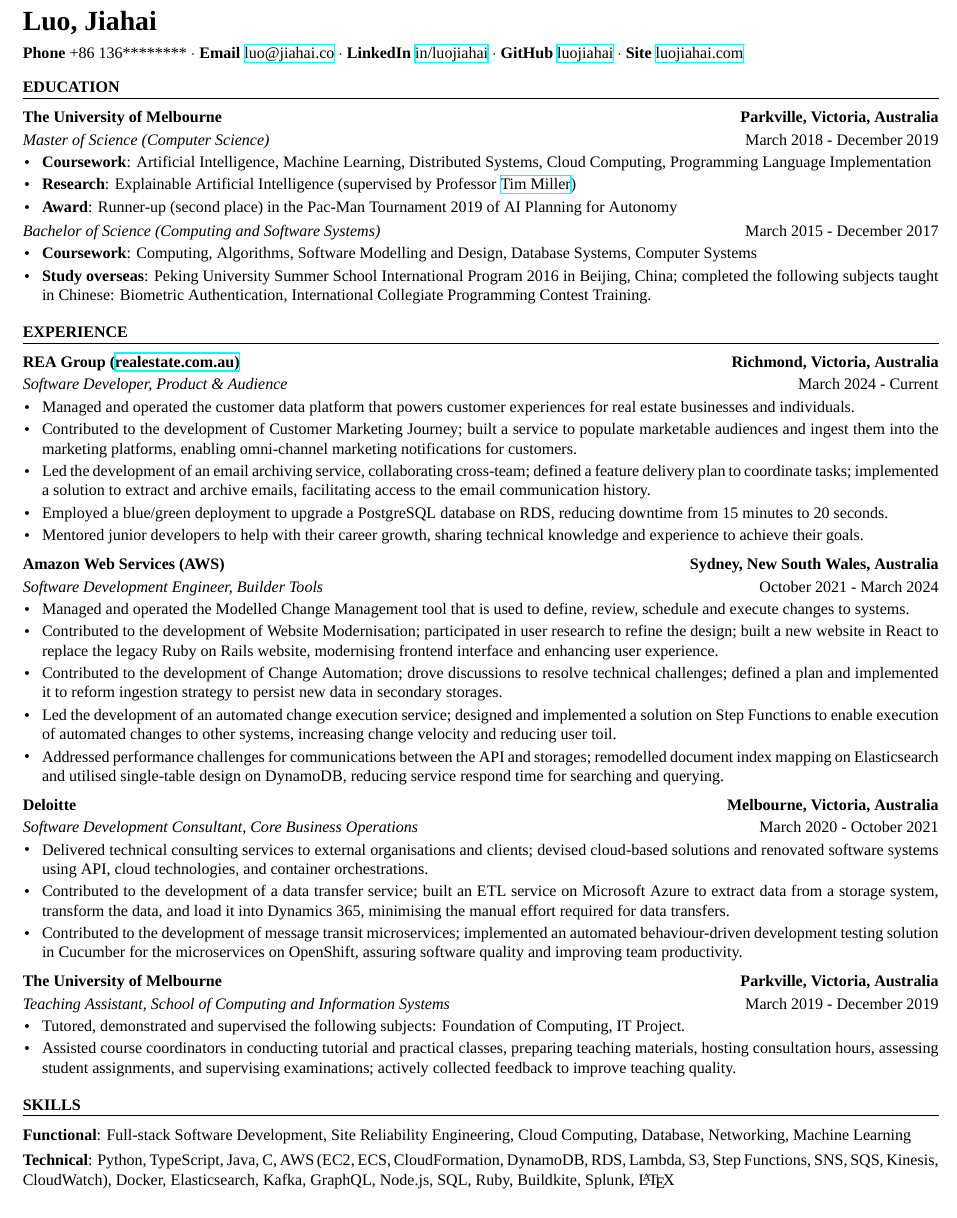
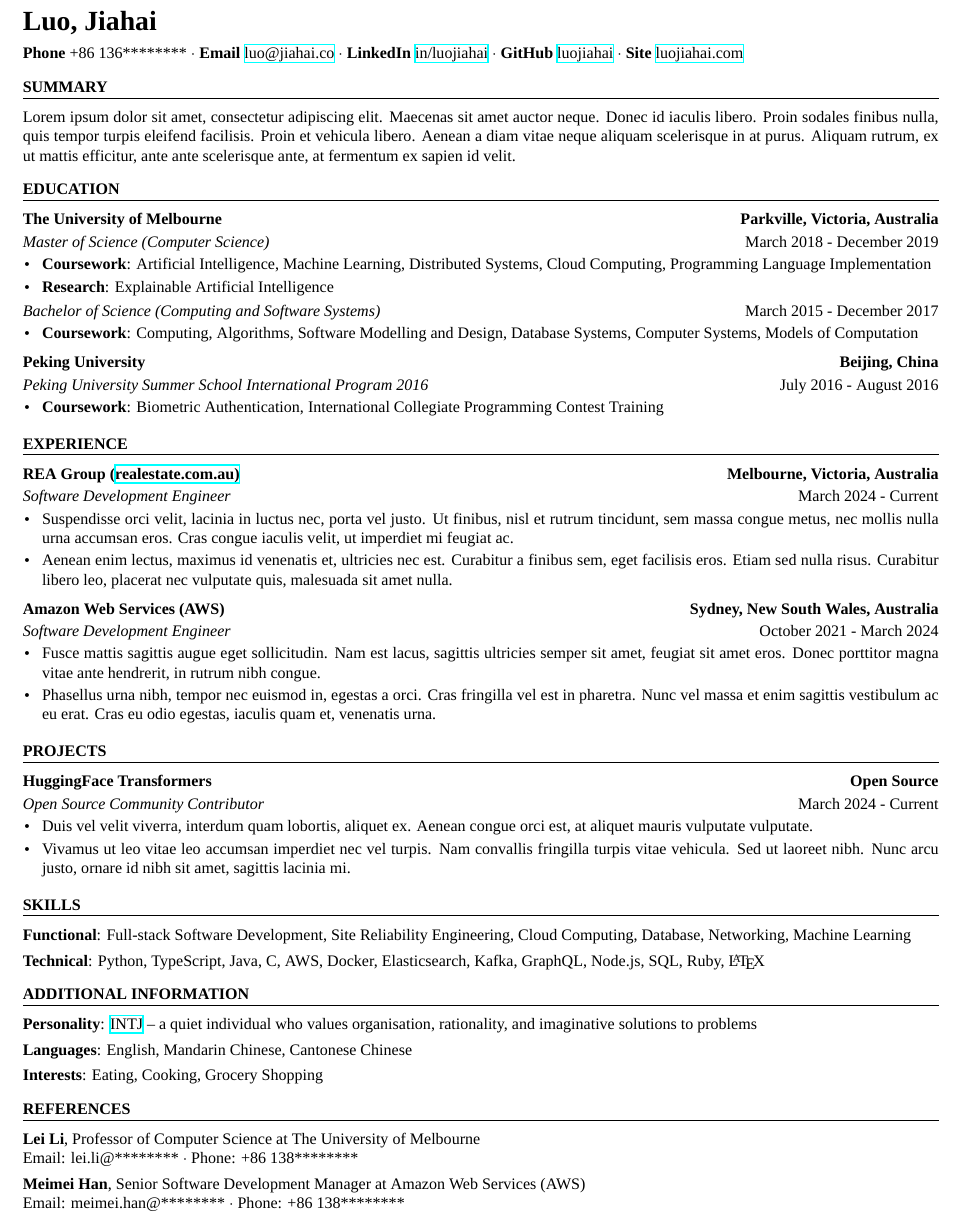
Before and after one commit to luojiahai/cv, a LaTeX document (src/jianli.tex): part of the page, cut so that both start at the same text. Compiled offline with XeLaTeX; a missing font is replaced by an installed copy or a similar font.

Commit message:
Updates from Overleaf

```diff
--- a/src/jianli.tex
+++ b/src/jianli.tex
@@ -15,6 +15,13 @@
 }
 
 %%%%%%%%%%%%%%%%%%%%%%%%%%%%%%%%%%%%%%%%%%%%%%%%%%%%%%%%%%%%%%%%%%%%%%%%%%%%%
+% Summary
+%%%%%%%%%%%%%%%%%%%%%%%%%%%%%%%%%%%%%%%%%%%%%%%%%%%%%%%%%%%%%%%%%%%%%%%%%%%%%
+\begin{xsection}{Summary}
+\item Lorem ipsum dolor sit amet, consectetur adipiscing elit. Maecenas sit amet auctor neque. Donec id iaculis libero. Proin sodales finibus nulla, quis tempor turpis eleifend facilisis. Proin et vehicula libero. Aenean a diam vitae neque aliquam scelerisque in at purus. Aliquam rutrum, ex ut mattis efficitur, ante ante scelerisque ante, at fermentum ex sapien id velit.
+\end{xsection}
+
+%%%%%%%%%%%%%%%%%%%%%%%%%%%%%%%%%%%%%%%%%%%%%%%%%%%%%%%%%%%%%%%%%%%%%%%%%%%%%
 % Education
 %%%%%%%%%%%%%%%%%%%%%%%%%%%%%%%%%%%%%%%%%%%%%%%%%%%%%%%%%%%%%%%%%%%%%%%%%%%%%
 \begin{xsection}{Education}
@@ -22,20 +29,18 @@
 \begin{xheading}{The University of Melbourne}{Parkville, Victoria, Australia}
 \begin{xsubheading}{Master of Science (Computer Science)}{March 2018 - December 2019}
 \item \textbf{Coursework}: Artificial Intelligence, Machine Learning, Distributed Systems, Cloud Computing, Programming Language Implementation
-\item \textbf{Research}: Explainable Artificial Intelligence (supervised by Professor \href{https://eecs.uq.edu.au/profile/9477/tim-miller}{Tim Miller})
-\item \textbf{Award}: Runner-up (second place) in the Pac-Man Tournament 2019 of AI Planning for Autonomy
+\item \textbf{Research}: Explainable Artificial Intelligence
 \end{xsubheading}
 \begin{xsubheading}{Bachelor of Science (Computing and Software Systems)}{March 2015 - December 2017}
-\item \textbf{Coursework}: Computing, Algorithms, Software Modelling and Design, Database Systems, Computer Systems
-\item \textbf{Study overseas}: Peking University Summer School International Program 2016 in Beijing, China; completed the following subjects taught in Chinese: Biometric Authentication, International Collegiate Programming Contest Training.
+\item \textbf{Coursework}: Computing, Algorithms, Software Modelling and Design, Database Systems, Computer Systems, Models of Computation
 \end{xsubheading}
 \end{xheading}
 
-% \begin{xheading}{Peking University}{Beijing, China}
-% \begin{xsubheading}{Peking University Summer School International Program 2016}{July 2016 - August 2016}
-% \item Curricular Activities: Biometric Authentication, International Collegiate Programming Contest Training
-% \end{xsubheading}
-% \end{xheading}
+\begin{xheading}{Peking University}{Beijing, China}
+\begin{xsubheading}{Peking University Summer School International Program 2016}{July 2016 - August 2016}
+\item \textbf{Coursework}: Biometric Authentication, International Collegiate Programming Contest Training
+\end{xsubheading}
+\end{xheading}
 
 \end{xsection}
 
@@ -44,38 +49,31 @@
 %%%%%%%%%%%%%%%%%%%%%%%%%%%%%%%%%%%%%%%%%%%%%%%%%%%%%%%%%%%%%%%%%%%%%%%%%%%%%
 \begin{xsection}{Experience}
 
-\begin{xheading}{REA Group (\href{https://realestate.com.au/}{realestate.com.au)}}{Richmond, Victoria, Australia}
-\begin{xsubheading}{Software Developer, Product \& Audience}{March 2024 - Current}
-\item Managed and operated the customer data platform that powers customer experiences for real estate businesses and individuals.
-\item Contributed to the development of Customer Marketing Journey; built a service to populate marketable audiences and ingest them into the marketing platforms, enabling omni-channel marketing notifications for customers.
-\item Led the development of an email archiving service, collaborating cross-team; defined a feature delivery plan to coordinate tasks; implemented a solution to extract and archive emails, facilitating access to the email communication history.
-\item Employed a blue/green deployment to upgrade a PostgreSQL database on RDS, reducing downtime from 15 minutes to 20 seconds.
-\item Mentored junior developers to help with their career growth, sharing technical knowledge and experience to achieve their goals.
+\begin{xheading}{REA Group (\href{https://realestate.com.au/}{realestate.com.au)}}{Melbourne, Victoria, Australia}
+\begin{xsubheading}{Software Development Engineer}{March 2024 - Current}
+\item Suspendisse orci velit, lacinia in luctus nec, porta vel justo. Ut finibus, nisl et rutrum tincidunt, sem massa congue metus, nec mollis nulla urna accumsan eros. Cras congue iaculis velit, ut imperdiet mi feugiat ac.
+\item Aenean enim lectus, maximus id venenatis et, ultricies nec est. Curabitur a finibus sem, eget facilisis eros. Etiam sed nulla risus. Curabitur libero leo, placerat nec vulputate quis, malesuada sit amet nulla.
 \end{xsubheading}
 \end{xheading}
 
 \begin{xheading}{Amazon Web Services (AWS)}{Sydney, New South Wales, Australia}
-\begin{xsubheading}{Software Development Engineer, Builder Tools}{October 2021 - March 2024}
-\item Managed and operated the Modelled Change Management tool that is used to define, review, schedule and execute changes to systems.
-\item Contributed to the development of Website Modernisation; participated in user research to refine the design; built a new website in React to replace the legacy Ruby on Rails website, modernising frontend interface and enhancing user experience.
-\item Contributed to the development of Change Automation; drove discussions to resolve technical challenges; defined a plan and implemented it to reform ingestion strategy to persist new data in secondary storages.
-\item Led the development of an automated change execution service; designed and implemented a solution on Step Functions to enable execution of automated changes to other systems, increasing change velocity and reducing user toil.
-\item Addressed performance challenges for communications between the API and storages; remodelled document index mapping on Elasticsearch and utilised single-table design on DynamoDB, reducing service respond time for searching and querying.
+\begin{xsubheading}{Software Development Engineer}{October 2021 - March 2024}
+\item Fusce mattis sagittis augue eget sollicitudin. Nam est lacus, sagittis ultricies semper sit amet, feugiat sit amet eros. Donec porttitor magna vitae ante hendrerit, in rutrum nibh congue.
+\item Phasellus urna nibh, tempor nec euismod in, egestas a orci. Cras fringilla vel est in pharetra. Nunc vel massa et enim sagittis vestibulum ac eu erat. Cras eu odio egestas, iaculis quam et, venenatis urna.
 \end{xsubheading}
 \end{xheading}
 
-\begin{xheading}{Deloitte}{Melbourne, Victoria, Australia}
-\begin{xsubheading}{Software Development Consultant, Core Business Operations}{March 2020 - October 2021}
-\item Delivered technical consulting services to external organisations and clients; devised cloud-based solutions and renovated software systems using API, cloud technologies, and container orchestrations.
-\item Contributed to the development of a data transfer service; built an ETL service on Microsoft Azure to extract data from a storage system, transform the data, and load it into Dynamics 365, minimising the manual effort required for data transfers.
-\item Contributed to the development of message transit microservices; implemented an automated behaviour-driven development testing solution in Cucumber for the microservices on OpenShift, assuring software quality and improving team productivity.
-\end{xsubheading}
-\end{xheading}
+\end{xsection}
 
-\begin{xheading}{The University of Melbourne}{Parkville, Victoria, Australia}
-\begin{xsubheading}{Teaching Assistant, School of Computing and Information Systems}{March 2019 - December 2019}
-\item Tutored, demonstrated and supervised the following subjects: Foundation of Computing, IT Project.
-\item Assisted course coordinators in conducting tutorial and practical classes, preparing teaching materials, hosting consultation hours, assessing student assignments, and supervising examinations; actively collected feedback to improve teaching quality.
+%%%%%%%%%%%%%%%%%%%%%%%%%%%%%%%%%%%%%%%%%%%%%%%%%%%%%%%%%%%%%%%%%%%%%%%%%%%%%
+% Projects
+%%%%%%%%%%%%%%%%%%%%%%%%%%%%%%%%%%%%%%%%%%%%%%%%%%%%%%%%%%%%%%%%%%%%%%%%%%%%%
+\begin{xsection}{Projects}
+
+\begin{xheading}{HuggingFace Transformers}{Open Source}
+\begin{xsubheading}{Open Source Community Contributor}{March 2024 - Current}
+\item Duis vel velit viverra, interdum quam lobortis, aliquet ex. Aenean congue orci est, at aliquet mauris vulputate vulputate.
+\item Vivamus ut leo vitae leo accumsan imperdiet nec vel turpis. Nam convallis fringilla turpis vitae vehicula. Sed ut laoreet nibh. Nunc arcu justo, ornare id nibh sit amet, sagittis lacinia mi.
 \end{xsubheading}
 \end{xheading}
 
@@ -86,34 +84,27 @@
 %%%%%%%%%%%%%%%%%%%%%%%%%%%%%%%%%%%%%%%%%%%%%%%%%%%%%%%%%%%%%%%%%%%%%%%%%%%%%
 \begin{xsection}{Skills}
 \item \textbf{Functional}: Full-stack Software Development, Site Reliability Engineering, Cloud Computing, Database, Networking, Machine Learning
-\item \textbf{Technical}: Python, TypeScript, Java, C, AWS (EC2, ECS, CloudFormation, DynamoDB, RDS, Lambda, S3, Step Functions, SNS, SQS, Kinesis, CloudWatch), Docker, Elasticsearch, Kafka, GraphQL, Node.js, SQL, Ruby, Buildkite, Splunk, \LaTeX
+\item \textbf{Technical}: Python, TypeScript, Java, C, AWS, Docker, Elasticsearch, Kafka, GraphQL, Node.js, SQL, Ruby, \LaTeX
 \end{xsection}
 
 %%%%%%%%%%%%%%%%%%%%%%%%%%%%%%%%%%%%%%%%%%%%%%%%%%%%%%%%%%%%%%%%%%%%%%%%%%%%%
 % Additional Information
 %%%%%%%%%%%%%%%%%%%%%%%%%%%%%%%%%%%%%%%%%%%%%%%%%%%%%%%%%%%%%%%%%%%%%%%%%%%%%
-% \begin{xsection}{Additional Information}
-% \item \textbf{Personality}: \href{https://www.16personalities.com/intj-personality}{INTJ} -- a quiet individual who values organisation, rationality, and imaginative solutions to problems
-% \item \textbf{Languages}: English, Mandarin Chinese, Cantonese Chinese
-% \item \textbf{Interests}: Eating, Cooking, Grocery Shopping
-% \end{xsection}
-
-%%%%%%%%%%%%%%%%%%%%%%%%%%%%%%%%%%%%%%%%%%%%%%%%%%%%%%%%%%%%%%%%%%%%%%%%%%%%%
-% Summary
-%%%%%%%%%%%%%%%%%%%%%%%%%%%%%%%%%%%%%%%%%%%%%%%%%%%%%%%%%%%%%%%%%%%%%%%%%%%%%
-% \begin{xsection}{Summary}
-% \item Lorem ipsum odor amet, consectetuer adipiscing elit. Laoreet porttitor mus eros laoreet vehicula congue enim dapibus. Imperdiet class porttitor nulla dignissim quam sit nec risus. Et ipsum porta condimentum amet inceptos habitasse habitasse. Accumsan iaculis viverra vel laoreet aliquam tempor purus nullam. Nascetur sagittis fermentum ligula ut arcu platea erat posuere. Suscipit pulvinar himenaeos ac magna a tempus ullamcorper.
-% \end{xsection}
+\begin{xsection}{Additional Information}
+\item \textbf{Personality}: \href{https://www.16personalities.com/intj-personality}{INTJ} -- a quiet individual who values organisation, rationality, and imaginative solutions to problems
+\item \textbf{Languages}: English, Mandarin Chinese, Cantonese Chinese
+\item \textbf{Interests}: Eating, Cooking, Grocery Shopping
+\end{xsection}
 
 %%%%%%%%%%%%%%%%%%%%%%%%%%%%%%%%%%%%%%%%%%%%%%%%%%%%%%%%%%%%%%%%%%%%%%%%%%%%%
 % References
 %%%%%%%%%%%%%%%%%%%%%%%%%%%%%%%%%%%%%%%%%%%%%%%%%%%%%%%%%%%%%%%%%%%%%%%%%%%%%
-% \begin{xsection}{References}
-% \item \textbf{John Doe}, Professor at The University of Melbourne \newline
-% \textbf{Email}: john.doe@email.com $\cdot$ \textbf{Phone}: 0400000001
-% \item \textbf{Peter Smith}, Director at Deloitte \newline
-% \textbf{Email}: peter.smith@email.com $\cdot$ \textbf{Phone}: 0400000002
-% \end{xsection}
+\begin{xsection}{References}
+\item \textbf{Lei Li}, Professor of Computer Science at The University of Melbourne \newline
+Email: lei.li@******** $\cdot$ Phone: +86 138********
+\item \textbf{Meimei Han}, Senior Software Development Manager at Amazon Web Services (AWS) \newline
+Email: meimei.han@******** $\cdot$ Phone: +86 138********
+\end{xsection}
 
 
 \end{document}
```
Also changed, not shown: jianli.pdf.
